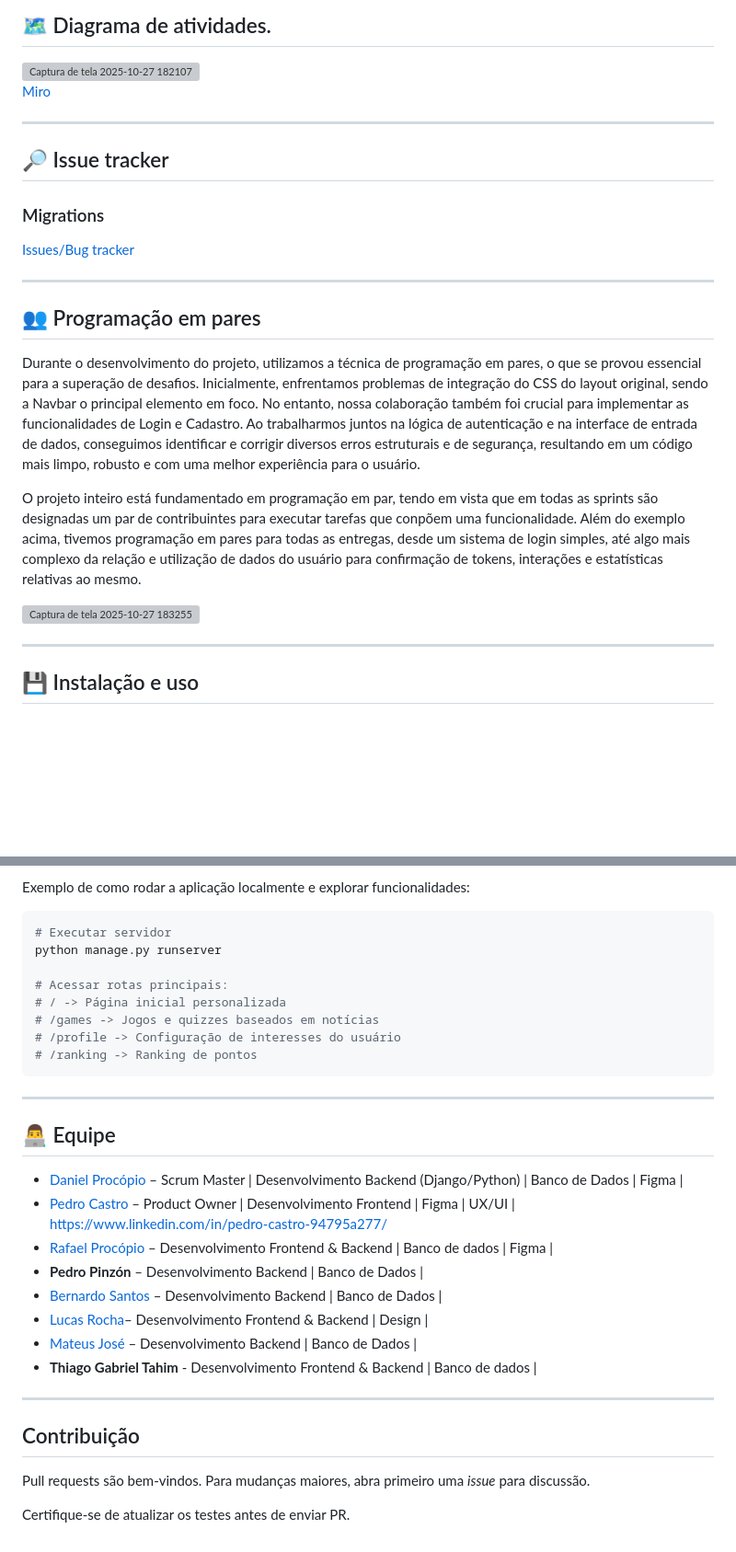
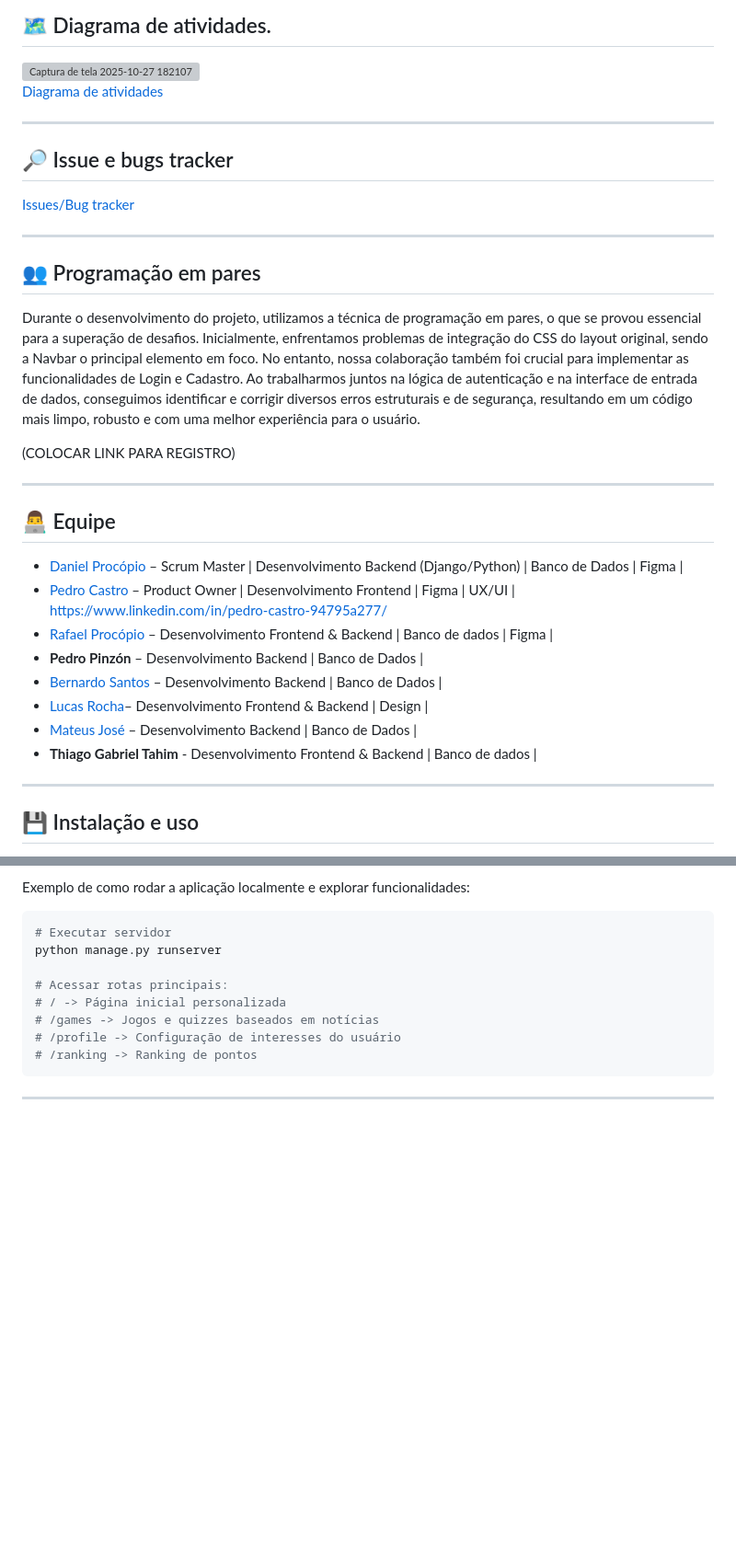
Before and after one commit to danielProcopio15/projeto2-FDS, a Markdown page: README.md, 2 parts joined by grey strips. Shown at 92% size. Rendered like a GitHub page; blank space fills up the shorter version; grey boxes are pictures that could not be loaded.

Commit message:
Revise team section and update images in README
Updated team members and removed redundant sections.

````diff
--- a/README.md
+++ b/README.md
@@ -84,11 +73,10 @@ O sistema oferece diversas funcionalidades focadas na personalização e engajam
 
 <img width="1759" height="944" alt="Captura de tela 2025-10-27 182107" src="https://github.com/user-attachments/assets/27c2639d-997c-4777-80ad-4afdede8efe0" />
 
-[Miro](https://miro.com/app/board/uXjVJzod_qU=/)
+[Diagrama de atividades](https://miro.com/app/board/uXjVJzod_qU=/)
 
 ---
-## 🔎 Issue tracker
-### Migrations
+## 🔎 Issue e bugs tracker
 
 [Issues/Bug tracker](https://github.com/danielProcopio15/projeto2-FDS/issues)
 
@@ -97,11 +85,20 @@ O sistema oferece diversas funcionalidades focadas na personalização e engajam
 
 Durante o desenvolvimento do projeto, utilizamos a técnica de programação em pares, o que se provou essencial para a superação de desafios. Inicialmente, enfrentamos problemas de integração do CSS do layout original, sendo a Navbar o principal elemento em foco. No entanto, nossa colaboração também foi crucial para implementar as funcionalidades de Login e Cadastro. Ao trabalharmos juntos na lógica de autenticação e na interface de entrada de dados, conseguimos identificar e corrigir diversos erros estruturais e de segurança, resultando em um código mais limpo, robusto e com uma melhor experiência para o usuário.
 
-O projeto inteiro está fundamentado em programação em par, tendo em vista que em todas as sprints são designadas um par de contribuintes para executar tarefas que conpõem uma funcionalidade.
-Além do exemplo acima, tivemos programação em pares para todas as entregas, desde um sistema de login simples, até algo mais complexo da relação e utilização de dados do usuário para confirmação de tokens, interações e estatísticas relativas ao mesmo.
+(COLOCAR LINK PARA REGISTRO)
 
+---
 
-<img width="1916" height="1028" alt="Captura de tela 2025-10-27 183255" src="https://github.com/user-attachments/assets/8ba74155-d87f-4ea5-a137-50de5785b0a5" />
+## 👨‍💻 Equipe
+
+- [Daniel Procópio](https://www.linkedin.com/in/daniel-cunha-347006237/) – Scrum Master | Desenvolvimento Backend (Django/Python) | Banco de Dados | Figma |
+- [Pedro Castro](https://www.linkedin.com/in/pedro-castro-94795a277/) – Product Owner | Desenvolvimento Frontend | Figma | UX/UI | https://www.linkedin.com/in/pedro-castro-94795a277/
+- [Rafael Procópio](https://www.linkedin.com/in/rafael-proc%C3%B3pio-75360a269/) – Desenvolvimento Frontend & Backend | Banco de dados | Figma |
+- **Pedro Pinzón** – Desenvolvimento Backend | Banco de Dados |
+- [Bernardo Santos](https://www.linkedin.com/in/bernardo-santos-0b6761342/) – Desenvolvimento Backend | Banco de Dados |
+- [Lucas Rocha](https://www.linkedin.com/in/lucas-rocha-052a37364/)– Desenvolvimento Frontend & Backend | Design |
+- [Mateus José](https://www.linkedin.com/in/mateus-jos%C3%A9-48b4a6348/) – Desenvolvimento Backend | Banco de Dados |
+- **Thiago Gabriel Tahim** - Desenvolvimento Frontend & Backend | Banco de dados |
 
 
 ---
@@ -149,21 +146,3 @@ python manage.py runserver
 ```
 
 ---
-## 👨‍💻 Equipe
-
-- [Daniel Procópio](https://www.linkedin.com/in/daniel-cunha-347006237/) – Scrum Master | Desenvolvimento Backend (Django/Python) | Banco de Dados | Figma |
-- [Pedro Castro](https://www.linkedin.com/in/pedro-castro-94795a277/) – Product Owner | Desenvolvimento Frontend | Figma | UX/UI | https://www.linkedin.com/in/pedro-castro-94795a277/
-- [Rafael Procópio](https://www.linkedin.com/in/rafael-proc%C3%B3pio-75360a269/) – Desenvolvimento Frontend & Backend | Banco de dados | Figma |
-- **Pedro Pinzón** – Desenvolvimento Backend | Banco de Dados |
-- [Bernardo Santos](https://www.linkedin.com/in/bernardo-santos-0b6761342/) – Desenvolvimento Backend | Banco de Dados |
-- [Lucas Rocha](https://www.linkedin.com/in/lucas-rocha-052a37364/)– Desenvolvimento Frontend & Backend | Design |
-- [Mateus José](https://www.linkedin.com/in/mateus-jos%C3%A9-48b4a6348/) – Desenvolvimento Backend | Banco de Dados |
-- **Thiago Gabriel Tahim** - Desenvolvimento Frontend & Backend | Banco de dados |
-
----
-
-## Contribuição
-
-Pull requests são bem-vindos. Para mudanças maiores, abra primeiro uma *issue* para discussão.
-
-Certifique-se de atualizar os testes antes de enviar PR.
````
Also changed, not shown: other parts of README.md (+1 -12 lines).
